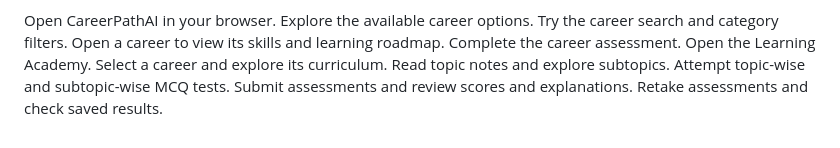
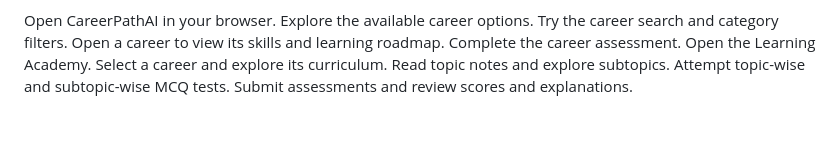
Before and after one commit to yashmy68711-collab/AI-Career-Guidance, a Markdown page: README.md, the part around the change. Drawn GitHub-style.

Commit message:
Remove retake assessments instruction from README

```diff
--- a/README.md
+++ b/README.md
@@ -245,4 +245,3 @@ Select a career and explore its curriculum.
 Read topic notes and explore subtopics.
 Attempt topic-wise and subtopic-wise MCQ tests.
 Submit assessments and review scores and explanations.
-Retake assessments and check saved results.
```
